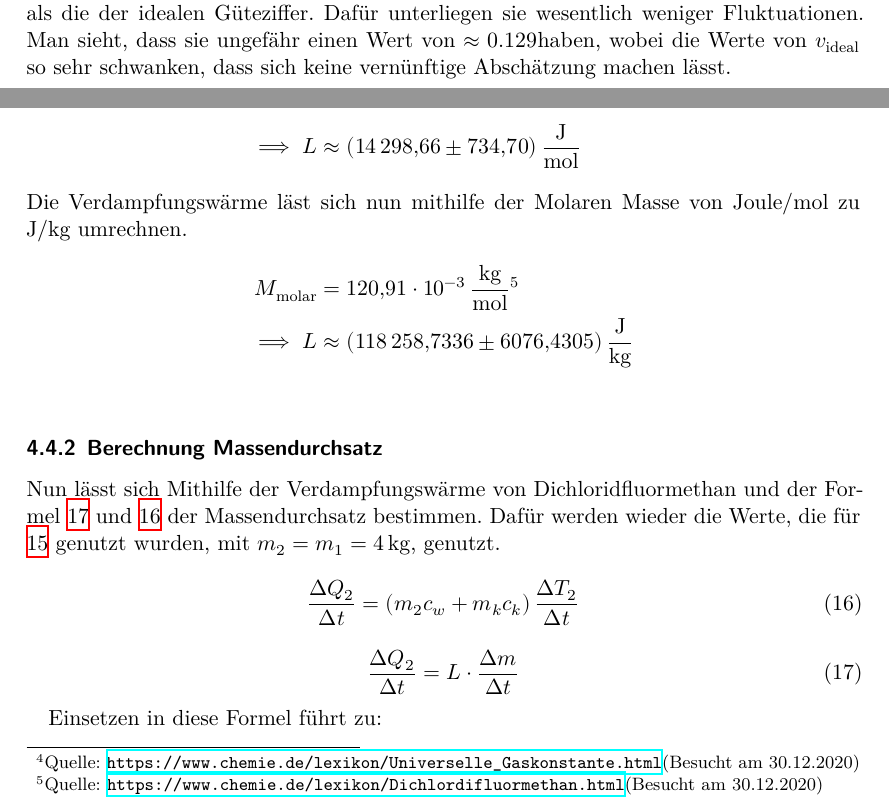
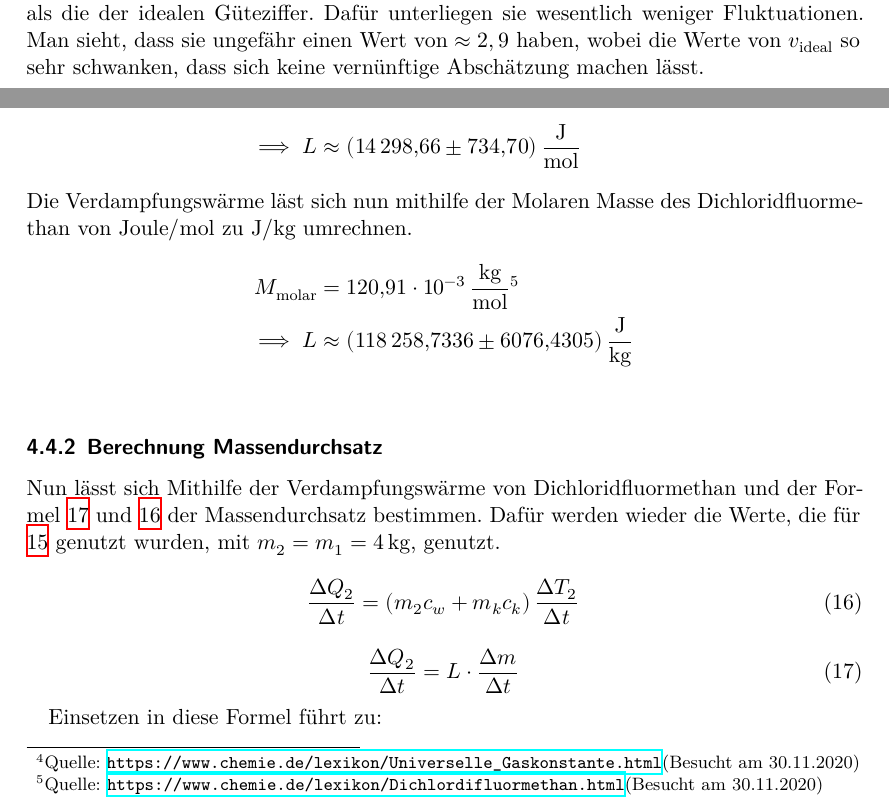
Before and after one commit to BenediktSan/AnfaengerPraktikum2020, a LaTeX document (3. D206/Protokoll_D206.tex, which reads 3. D206/auswertung.tex): two parts of pages 11 and 12 of 14, joined at a grey line, cut so that both start at the same text. Compiled offline with XeLaTeX.

Commit message:
pretty much done

```diff
--- a/3. D206/auswertung.tex
+++ b/3. D206/auswertung.tex
@@ -164,7 +164,7 @@
 
 
 Wie man sieht sind die realen Güteziffer sogar teilweise um einen Faktor $10^3$ kleiner als die der idealen Güteziffer.
-Dafür unterliegen sie wesentlich weniger Fluktuationen. Man sieht, dass sie ungefähr einen Wert von $\approx 0.129$haben,
+Dafür unterliegen sie wesentlich weniger Fluktuationen. Man sieht, dass sie ungefähr einen Wert von $\approx 2,9$ haben,
 wobei die Werte von $v_\text{ideal}$ so sehr schwanken, dass sich keine vernünftige Abschätzung machen lässt.
 \newpage
 %5e)
@@ -179,7 +179,7 @@
 
 Mithilfe einer linearen Regression lässt sich nun aus den geploteten Werten
 die Verdampfungswärme $L$ von Dichloridfluormethan $\ce{Cl2F2C}$ bestimmen.
-\footnotetext[4]{Quelle: \url{https://www.chemie.de/lexikon/Universelle_Gaskonstante.html}(Besucht am 30.12.2020)}
+\footnotetext[4]{Quelle: \url{https://www.chemie.de/lexikon/Universelle_Gaskonstante.html}(Besucht am 30.11.2020)}
 
 
 \begin{align*}
@@ -190,11 +190,11 @@
 y&=-1718.02083898x+7.3235009\\
 \\
 \implies L&\approx\SI{14298.66+-734.7}{\joule\per\mol}
-\intertext{Die Verdampfungswärme läst sich nun mithilfe der Molaren Masse von $\si{Joule\per\mol}$ zu $\si{\joule\per\kilo\gram}$ umrechnen.}
+\intertext{Die Verdampfungswärme läst sich nun mithilfe der Molaren Masse des Dichloridfluormethan von $\si{Joule\per\mol}$ zu $\si{\joule\per\kilo\gram}$ umrechnen.}
 M_{\text{molar}}&=\SI{120.91 e-3}{\kilo\gram\per\mol} \footnotemark[5]\\
 \implies L &\approx \SI{118258.7336+-6076.4305}{\joule\per\kilo\gram}
 \end{align*}
-\footnotetext[5]{Quelle: \url{https://www.chemie.de/lexikon/Dichlordifluormethan.html}(Besucht am 30.12.2020)}
+\footnotetext[5]{Quelle: \url{https://www.chemie.de/lexikon/Dichlordifluormethan.html}(Besucht am 30.11.2020)}
 
 
 
```
Also changed, not shown: 3. D206/auswertung.tex (2 more changed lines).
